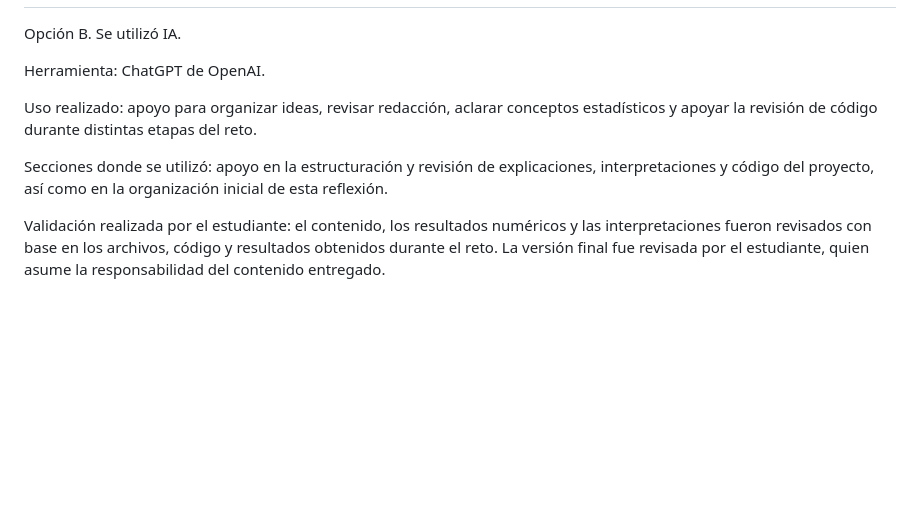
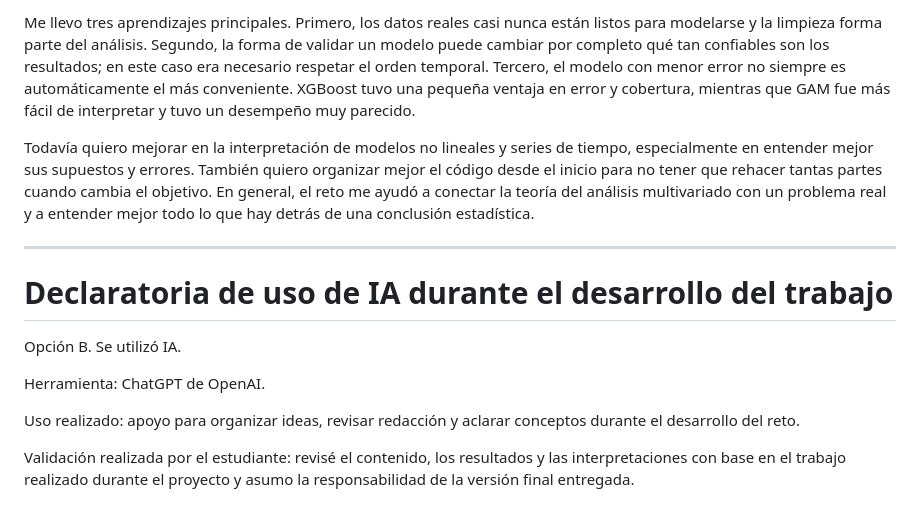
Before and after one commit to Reyivan777/Multivariados_Tareas, a Markdown page: Reflexion_final_reto_A01709445.md, the part around one of its changes. Rendered like a GitHub page; blank space fills up the shorter version.

Commit message:
Reduce y ajusta reflexión final con portada e instrucciones

```diff
--- a/Reflexion_final_reto_A01709445.md
+++ b/Reflexion_final_reto_A01709445.md
@@ -62,10 +58,15 @@ Todavía quiero mejorar mi capacidad para interpretar modelos no lineales y seri
+Me llevo tres aprendizajes principales. Primero, los datos reales casi nunca están listos para modelarse y la limpieza forma parte del análisis. Segundo, la forma de validar un modelo puede cambiar por completo qué tan confiables son los resultados; en este caso era necesario respetar el orden temporal. Tercero, el modelo con menor error no siempre es automáticamente el más conveniente. XGBoost tuvo una pequeña ventaja en error y cobertura, mientras que GAM fue más fácil de interpretar y tuvo un desempeño muy parecido.
+
+Todavía quiero mejorar en la interpretación de modelos no lineales y series de tiempo, especialmente en entender mejor sus supuestos y errores. También quiero organizar mejor el código desde el inicio para no tener que rehacer tantas partes cuando cambia el objetivo. En general, el reto me ayudó a conectar la teoría del análisis multivariado con un problema real y a entender mejor todo lo que hay detrás de una conclusión estadística.
+
+---
+
+# Declaratoria de uso de IA durante el desarrollo del trabajo
 
 Opción B. Se utilizó IA.
 
 Herramienta: ChatGPT de OpenAI.
 
-Uso realizado: apoyo para organizar ideas, revisar redacción, aclarar conceptos estadísticos y apoyar la revisión de código durante distintas etapas del reto.
+Uso realizado: apoyo para organizar ideas, revisar redacción y aclarar conceptos durante el desarrollo del reto.
 
-Secciones donde se utilizó: apoyo en la estructuración y revisión de explicaciones, interpretaciones y código del proyecto, así como en la organización inicial de esta reflexión.
-
-Validación realizada por el estudiante: el contenido, los resultados numéricos y las interpretaciones fueron revisados con base en los archivos, código y resultados obtenidos durante el reto. La versión final fue revisada por el estudiante, quien asume la responsabilidad del contenido entregado.
+Validación realizada por el estudiante: revisé el contenido, los resultados y las interpretaciones con base en el trabajo realizado durante el proyecto y asumo la responsabilidad de la versión final entregada.
```
Also changed, not shown: other parts of Reflexion_final_reto_A01709445.md (+38 -42 lines).
